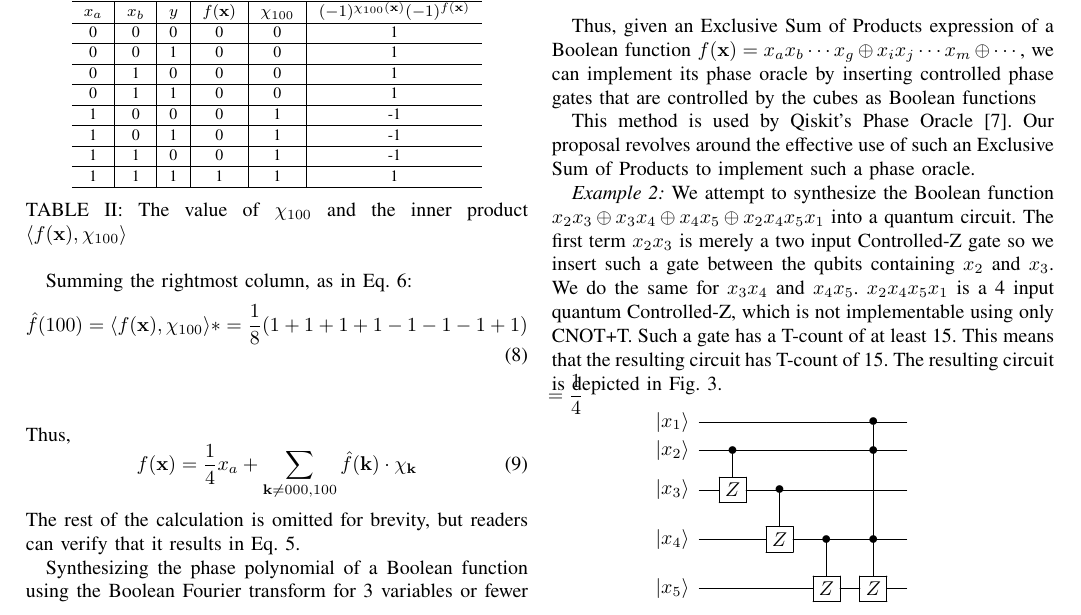
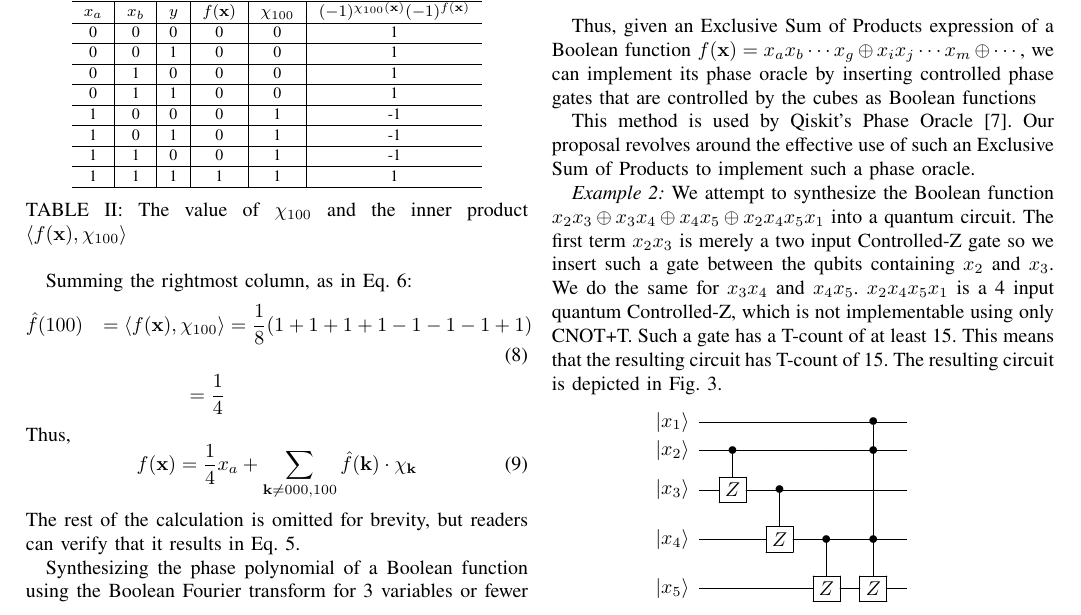
Before and after one commit to ritsu-NGC/q3SATlib, a LaTeX paper (doc/aspdac2026/main.tex, which reads doc/aspdac2026/Pre.tex): part of page 3 of 6, cut so that both start at the same text. Compiled offline with pdfLaTeX.

Commit message:
fixed equations

```diff
--- a/doc/aspdac2026/Pre.tex
+++ b/doc/aspdac2026/Pre.tex
@@ -237,7 +237,7 @@ For $\mathbf{k} = 100$, $\chi_{100} = x_a$. Table~\ref{table-ex-100} enumerates
 
 Summing the rightmost column, as in Eq.~\ref{eq-inner-prod}:
 \begin{align}
-  &\hat{f}(100) = \langle f(\mathbf{x}), \chi_{100} \rangle *= \frac{1}{8} ( 1 + 1 + 1 + 1 - 1 - 1 - 1 + 1 ) \\
+  &\hat{f}(100) &= \langle f(\mathbf{x}), \chi_{100} \rangle &= \frac{1}{8} ( 1 + 1 + 1 + 1 - 1 - 1 - 1 + 1 ) \\
   &&= \frac{1}{4}\nonumber
 \end{align}
 Thus,
```
